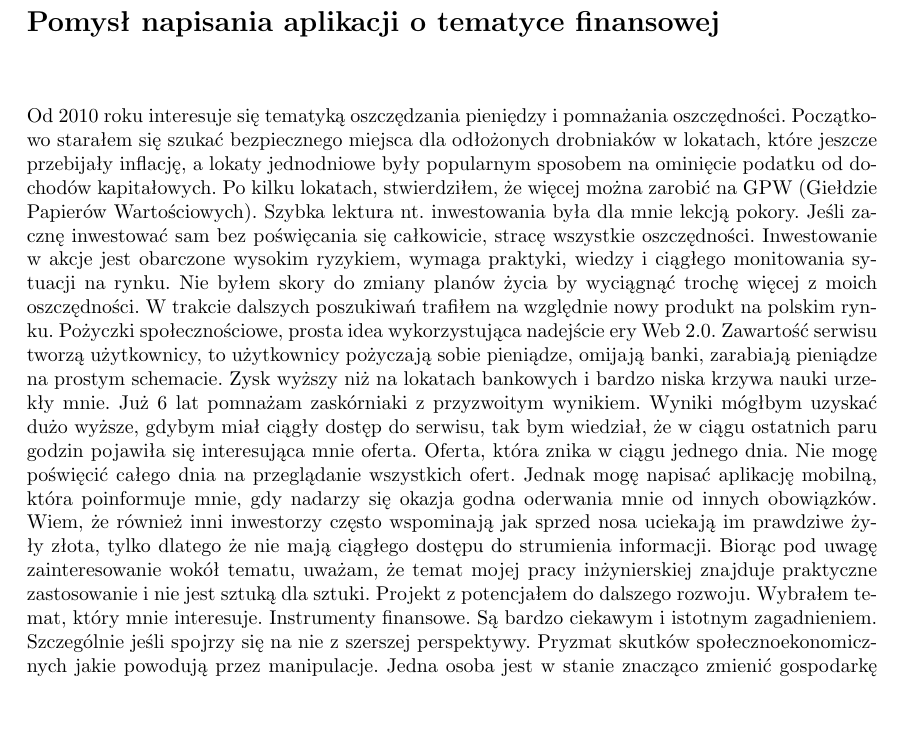
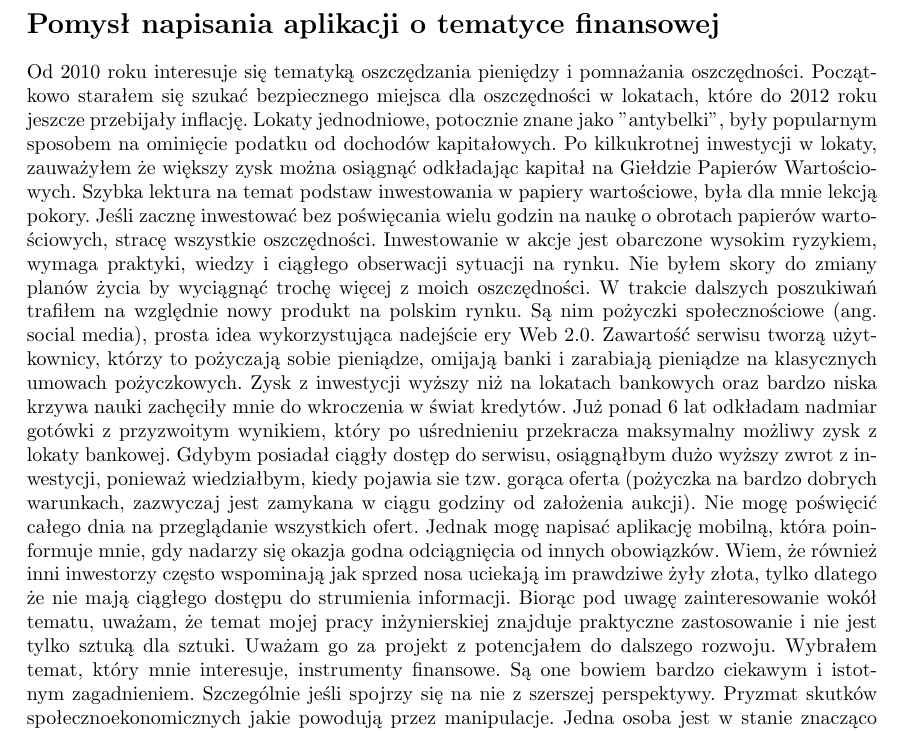
Before and after one commit to Pawel-Marcin-Chojnacki/asdf, a LaTeX thesis (praca.tex): part of page 7 of 35, cut so that both start at the same text, the shorter picture padded with empty space. Compiled offline with pdfLaTeX.

Commit message:
Refaktor wstępu.

```diff
--- a/praca.tex
+++ b/praca.tex
@@ -203,7 +203,8 @@ Toruń 2016
 \section*{Pomysł napisania aplikacji o tematyce finansowej}
 \addcontentsline{toc}{section}{Pomysł napisania aplikacji o tematyce finansowej}
 
-Od 2010 roku interesuje się tematyką oszczędzania pieniędzy i pomnażania oszczędności. Początkowo starałem się szukać bezpiecznego miejsca dla odłożonych drobniaków w lokatach, które jeszcze przebijały inflację, a lokaty jednodniowe były popularnym sposobem na ominięcie podatku od dochodów kapitałowych. Po kilku lokatach, stwierdziłem, że więcej można zarobić na GPW (Giełdzie Papierów Wartościowych). Szybka lektura nt. inwestowania była dla mnie lekcją pokory. Jeśli zacznę inwestować sam bez poświęcania się całkowicie, stracę wszystkie oszczędności. Inwestowanie w akcje jest obarczone wysokim ryzykiem, wymaga praktyki, wiedzy i ciągłego monitowania sytuacji na rynku. Nie byłem skory do zmiany planów życia by wyciągnąć trochę więcej z moich oszczędności. W trakcie dalszych poszukiwań trafiłem na względnie nowy produkt na polskim rynku. Pożyczki społecznościowe, prosta idea wykorzystująca nadejście ery Web 2.0. Zawartość serwisu tworzą użytkownicy, to użytkownicy pożyczają sobie pieniądze, omijają banki, zarabiają pieniądze na prostym schemacie. Zysk wyższy niż na lokatach bankowych i bardzo niska krzywa nauki urzekły mnie. Już 6 lat pomnażam zaskórniaki z przyzwoitym wynikiem. Wyniki mógłbym uzyskać dużo wyższe, gdybym miał ciągły dostęp do serwisu, tak bym wiedział, że w ciągu ostatnich paru godzin pojawiła się interesująca mnie oferta. Oferta, która znika w ciągu jednego dnia. Nie mogę poświęcić całego dnia na przeglądanie wszystkich ofert. Jednak mogę napisać aplikację mobilną, która poinformuje mnie, gdy nadarzy się okazja godna oderwania mnie od innych obowiązków. Wiem, że również inni inwestorzy często wspominają jak sprzed nosa uciekają im prawdziwe żyły złota, tylko dlatego że nie mają ciągłego dostępu do strumienia informacji. Biorąc pod uwagę zainteresowanie wokół tematu, uważam, że temat mojej pracy inżynierskiej znajduje praktyczne zastosowanie i nie jest sztuką dla sztuki. Projekt z potencjałem do dalszego rozwoju. Wybrałem temat, który mnie interesuje. Instrumenty finansowe. Są bardzo ciekawym i istotnym zagadnieniem. Szczególnie jeśli spojrzy się na nie z szerszej perspektywy. Pryzmat skutków społecznoekonomicznych jakie powodują przez manipulacje. Jedna osoba jest w stanie znacząco zmienić gospodarkę całego kraju operując sporymi ilościami aktywów. Przykładem jest George Soros, który na spekulacjach walutowych wyprowadził ponad 1 miliard funtów brytyjskich.\cite{soros} Ta praca skupia się wokół małej skali małych obrotów pieniężnych na osobę. Ze względu na swój mikro charakter, pożyczki społecznościowe cieszą się moim szczególnym uznaniem. Uważam, że pomagają jednostkom wyjść z problemów ekonomicznych, a w wielu przypadkach urzeczywistniają wizję samodzielnego podnoszenia stopy życia Nie ma elementów zaskoczenia dla pożyczających. Zalet pożyczek opartych na społecznościach jest wiele, przedstawiam je dalej w zestawieniu razem z wadami i ryzykiem inwestycyjnym.
+Od 2010 roku interesuje się tematyką oszczędzania pieniędzy i pomnażania oszczędności. Początkowo starałem się szukać bezpiecznego miejsca dla oszczędności w lokatach, które do 2012 roku jeszcze przebijały inflację. Lokaty jednodniowe, potocznie znane jako "antybelki", były popularnym sposobem na ominięcie podatku od dochodów kapitałowych. Po kilkukrotnej inwestycji w lokaty, zauważyłem że większy zysk można osiągnąć odkładając kapitał na Giełdzie Papierów Wartościowych. Szybka lektura na temat podstaw inwestowania w papiery wartościowe, była dla mnie lekcją pokory. Jeśli zacznę inwestować bez poświęcania wielu godzin na naukę o obrotach papierów wartościowych, stracę wszystkie oszczędności. Inwestowanie w akcje jest obarczone wysokim ryzykiem, wymaga praktyki, wiedzy i ciągłego obserwacji sytuacji na rynku. Nie byłem skory do zmiany planów życia by wyciągnąć trochę więcej z moich oszczędności. W trakcie dalszych poszukiwań trafiłem na względnie nowy produkt na polskim rynku. Są nim pożyczki społecznościowe (ang. social media), prosta idea wykorzystująca nadejście ery Web 2.0. Zawartość serwisu tworzą użytkownicy, którzy to pożyczają sobie pieniądze, omijają banki i zarabiają pieniądze na klasycznych umowach pożyczkowych. Zysk z inwestycji wyższy niż na lokatach bankowych oraz bardzo niska krzywa nauki zachęciły mnie do wkroczenia w świat kredytów. Już ponad 6 lat odkładam nadmiar gotówki z przyzwoitym wynikiem, który po uśrednieniu przekracza maksymalny możliwy zysk z lokaty bankowej. Gdybym posiadał ciągły dostęp do serwisu, osiągnąłbym dużo wyższy zwrot z inwestycji, ponieważ wiedziałbym, kiedy pojawia sie tzw. gorąca oferta (pożyczka na bardzo dobrych warunkach, zazwyczaj jest zamykana w ciągu godziny od założenia aukcji). Nie mogę poświęcić całego dnia na przeglądanie wszystkich ofert. Jednak mogę napisać aplikację mobilną, która poinformuje mnie, gdy nadarzy się okazja godna odciągnięcia od innych obowiązków. Wiem, że również inni inwestorzy często wspominają jak sprzed nosa uciekają im prawdziwe żyły złota, tylko dlatego że nie mają ciągłego dostępu do strumienia informacji.
+Biorąc pod uwagę zainteresowanie wokół tematu, uważam, że temat mojej pracy inżynierskiej znajduje praktyczne zastosowanie i nie jest tylko sztuką dla sztuki. Uważam go za projekt z potencjałem do dalszego rozwoju. Wybrałem temat, który mnie interesuje, instrumenty finansowe. Są one bowiem bardzo ciekawym i istotnym zagadnieniem. Szczególnie jeśli spojrzy się na nie z szerszej perspektywy. Pryzmat skutków społecznoekonomicznych jakie powodują przez manipulacje. Jedna osoba jest w stanie znacząco zmienić gospodarkę całego kraju operując sporymi ilościami aktywów. Przykładem jest George Soros, który na spekulacjach walutowych wyprowadził ponad 1 miliard funtów brytyjskich.\cite{soros} Ta praca skupia się wokół małej skali małych obrotów pieniężnych na osobę. Ze względu na swój mikro charakter, pożyczki społecznościowe cieszą się moim szczególnym uznaniem. Uważam, że pomagają jednostkom wyjść z problemów ekonomicznych, a w wielu przypadkach urzeczywistniają wizję samodzielnego podnoszenia stopy życia Nie ma elementów zaskoczenia dla pożyczających. Zalet pożyczek opartych na społecznościach jest wiele, przedstawiam je dalej w zestawieniu razem z wadami i ryzykiem inwestycyjnym.
 
 \section*{Podobne rozwiązania w świecie aplikacji mobilnych}
 \addcontentsline{toc}{section}{Podobne rozwiązania w świecie aplikacji mobilnych}
```
